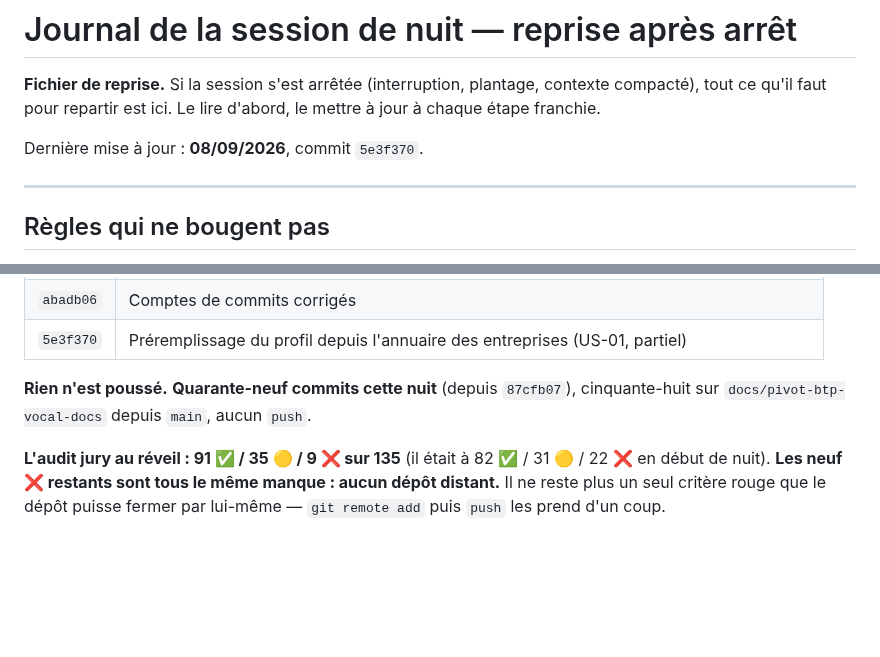
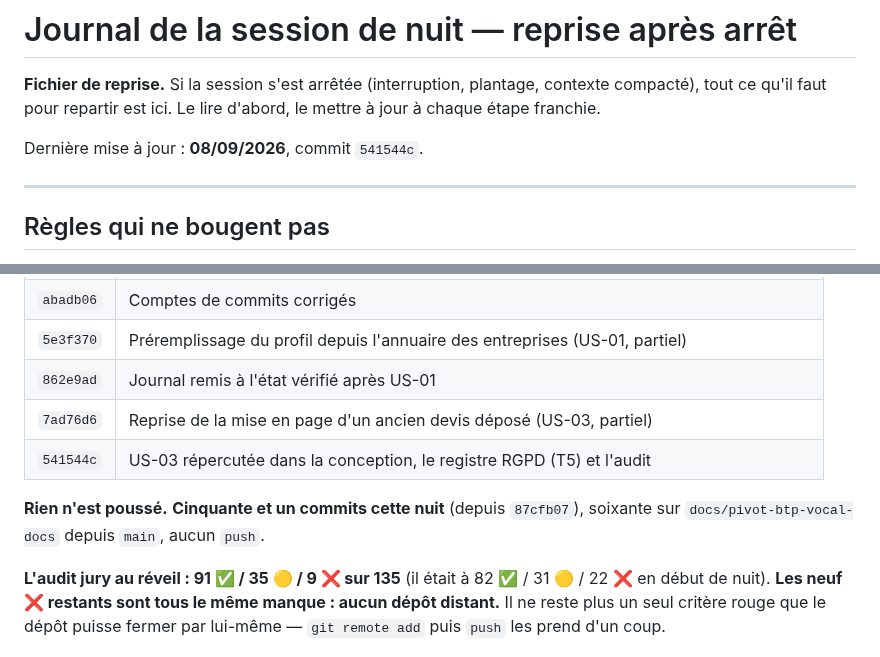
Before and after one commit to M-CHADLI/assistant-devis-btp, a Markdown page: docs/JOURNAL_NUIT.md, 2 parts joined by grey strips. Rendered like a GitHub page; blank space fills up the shorter version.

```diff
--- a/docs/JOURNAL_NUIT.md
+++ b/docs/JOURNAL_NUIT.md
@@ -4,7 +4,7 @@
 contexte compacté), tout ce qu'il faut pour repartir est ici. Le lire d'abord,
 le mettre à jour à chaque étape franchie.
 
-Dernière mise à jour : **08/09/2026**, commit `5e3f370`.
+Dernière mise à jour : **08/09/2026**, commit `541544c`.
 
 ---
 
@@ -126,8 +129,11 @@ Dernière mise à jour : **08/09/2026**, commit `5e3f370`.
 | `e0868a2` | Journal remis à l'état vérifié (audit 91 / 35 / 9) |
 | `abadb06` | Comptes de commits corrigés |
 | `5e3f370` | Préremplissage du profil depuis l'annuaire des entreprises (US-01, partiel) |
+| `862e9ad` | Journal remis à l'état vérifié après US-01 |
+| `7ad76d6` | Reprise de la mise en page d'un ancien devis déposé (US-03, partiel) |
+| `541544c` | US-03 répercutée dans la conception, le registre RGPD (T5) et l'audit |
 
-**Rien n'est poussé.** **Quarante-neuf commits cette nuit** (depuis `87cfb07`), cinquante-huit sur `docs/pivot-btp-vocal-docs` depuis `main`, aucun `push`.
+**Rien n'est poussé.** **Cinquante et un commits cette nuit** (depuis `87cfb07`), soixante sur `docs/pivot-btp-vocal-docs` depuis `main`, aucun `push`.
 
 **L'audit jury au réveil : 91 ✅ / 35 🟡 / 9 ❌ sur 135** (il était à
 82 ✅ / 31 🟡 / 22 ❌ en début de nuit). **Les neuf ❌ restants sont tous
```
Also changed, not shown: other parts of docs/JOURNAL_NUIT.md (+46 -12 lines).
